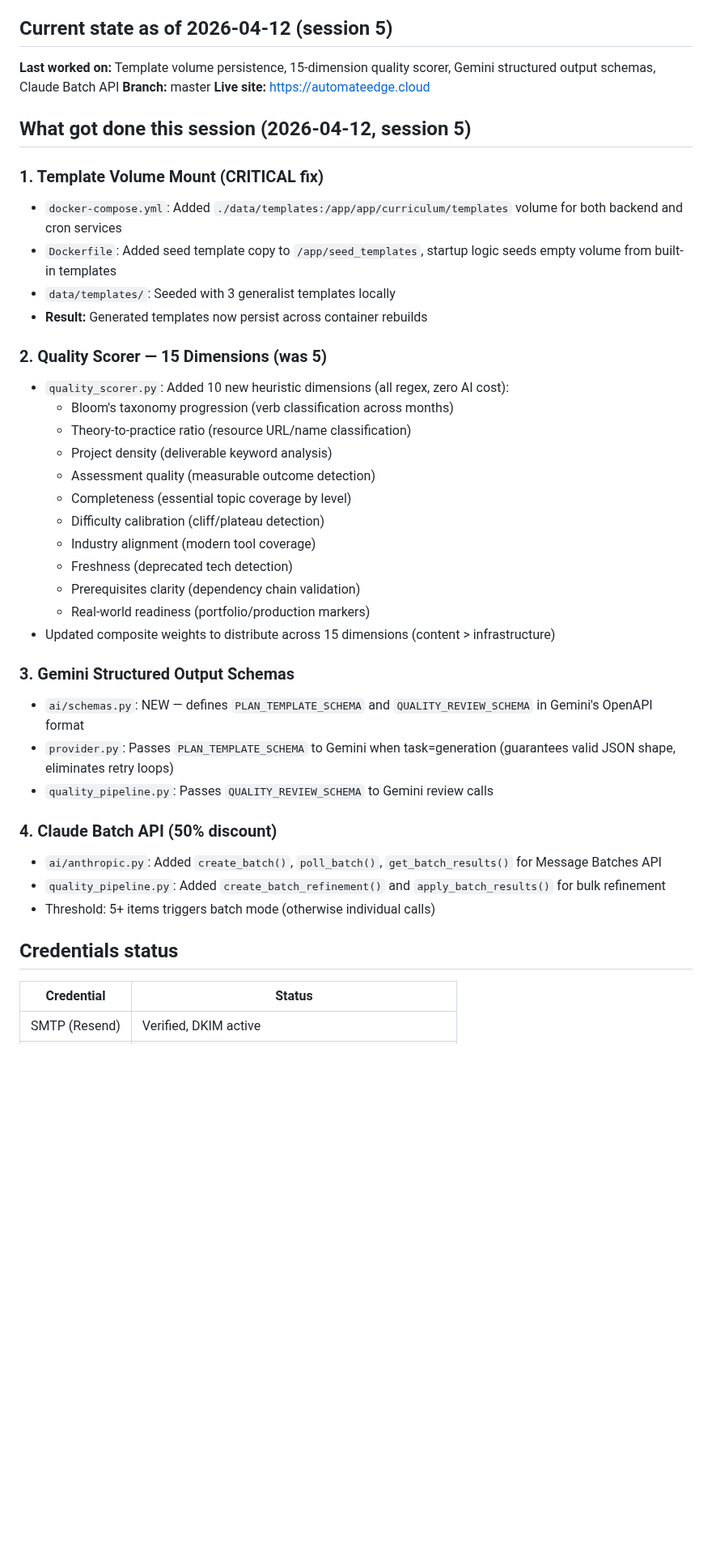
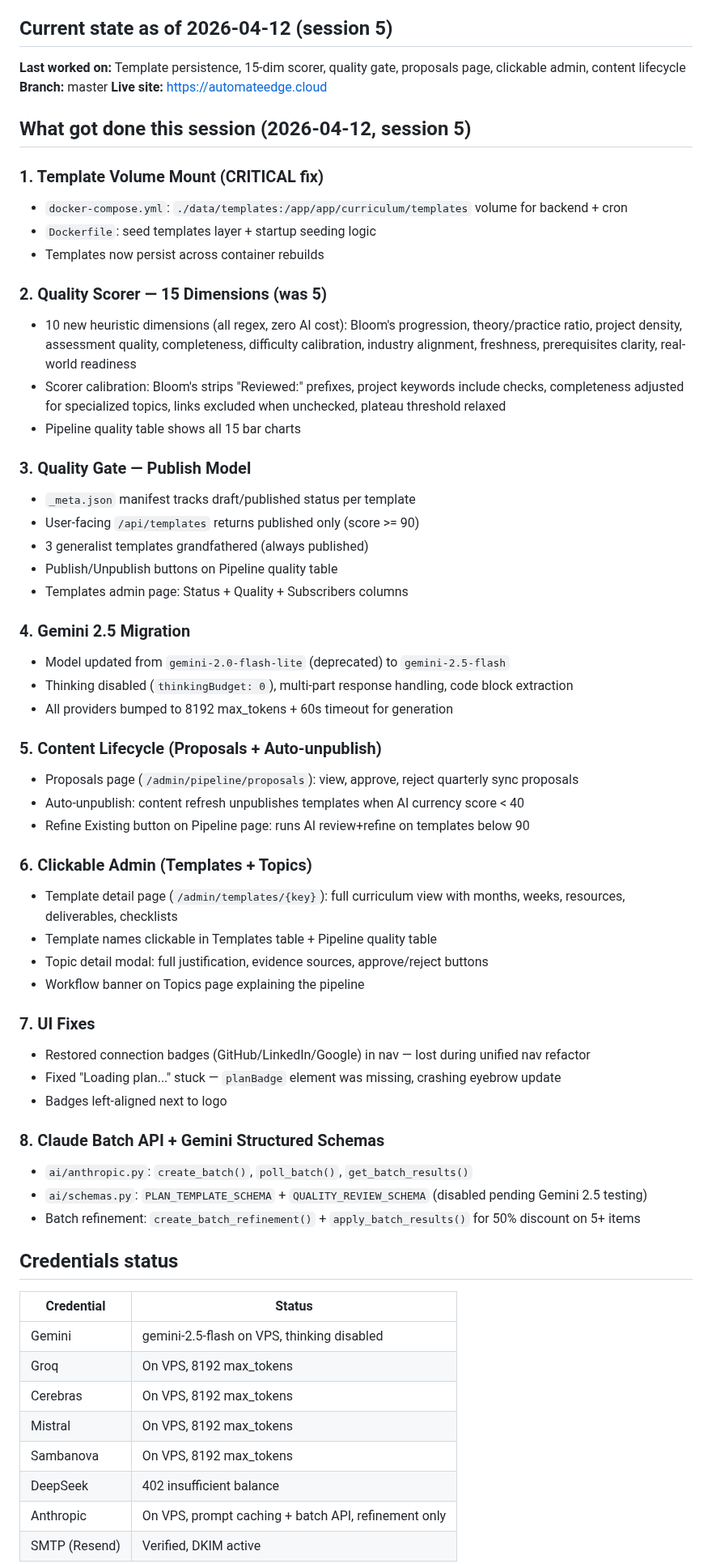
Before and after one commit to manishjnv/AIExpert, a Markdown page: docs/HANDOFF.md, the part around one of its changes. Shown at 81% size. GitHub-like rendering; blank space fills up the shorter version.

Commit message:
docs: session 5 final handoff — 15-dim scorer, quality gate, proposals, clickable admin
Co-Authored-By: Claude Opus 4.6 (1M context) <noreply@anthropic.com>

```diff
--- a/docs/HANDOFF.md
+++ b/docs/HANDOFF.md
@@ -4,44 +4,64 @@
 
 ## Current state as of 2026-04-12 (session 5)
 
-**Last worked on:** Template volume persistence, 15-dimension quality scorer, Gemini structured output schemas, Claude Batch API
+**Last worked on:** Template persistence, 15-dim scorer, quality gate, proposals page, clickable admin, content lifecycle
 **Branch:** master
 **Live site:** https://automateedge.cloud
 
 ## What got done this session (2026-04-12, session 5)
 
 ### 1. Template Volume Mount (CRITICAL fix)
-- `docker-compose.yml`: Added `./data/templates:/app/app/curriculum/templates` volume for both backend and cron services
-- `Dockerfile`: Added seed template copy to `/app/seed_templates`, startup logic seeds empty volume from built-in templates
-- `data/templates/`: Seeded with 3 generalist templates locally
-- **Result:** Generated templates now persist across container rebuilds
+- `docker-compose.yml`: `./data/templates:/app/app/curriculum/templates` volume for backend + cron
+- `Dockerfile`: seed templates layer + startup seeding logic
+- Templates now persist across container rebuilds
 
 ### 2. Quality Scorer — 15 Dimensions (was 5)
-- `quality_scorer.py`: Added 10 new heuristic dimensions (all regex, zero AI cost):
-  - Bloom's taxonomy progression (verb classification across months)
-  - Theory-to-practice ratio (resource URL/name classification)
-  - Project density (deliverable keyword analysis)
-  - Assessment quality (measurable outcome detection)
-  - Completeness (essential topic coverage by level)
-  - Difficulty calibration (cliff/plateau detection)
-  - Industry alignment (modern tool coverage)
-  - Freshness (deprecated tech detection)
-  - Prerequisites clarity (dependency chain validation)
-  - Real-world readiness (portfolio/production markers)
-- Updated composite weights to distribute across 15 dimensions (content > infrastructure)
+- 10 new heuristic dimensions (all regex, zero AI cost): Bloom's progression, theory/practice ratio, project density, assessment quality, completeness, difficulty calibration, industry alignment, freshness, prerequisites clarity, real-world readiness
+- Scorer calibration: Bloom's strips "Reviewed:" prefixes, project keywords include checks, completeness adjusted for specialized topics, links excluded when unchecked, plateau threshold relaxed
+- Pipeline quality table shows all 15 bar charts
 
-### 3. Gemini Structured Output Schemas
-- `ai/schemas.py`: NEW — defines `PLAN_TEMPLATE_SCHEMA` and `QUALITY_REVIEW_SCHEMA` in Gemini's OpenAPI format
-- `provider.py`: Passes `PLAN_TEMPLATE_SCHEMA` to Gemini when task=generation (guarantees valid JSON shape, eliminates retry loops)
-- `quality_pipeline.py`: Passes `QUALITY_REVIEW_SCHEMA` to Gemini review calls
+### 3. Quality Gate — Publish Model
+- `_meta.json` manifest tracks draft/published status per template
+- User-facing `/api/templates` returns published only (score >= 90)
+- 3 generalist templates grandfathered (always published)
+- Publish/Unpublish buttons on Pipeline quality table
+- Templates admin page: Status + Quality + Subscribers columns
 
-### 4. Claude Batch API (50% discount)
-- `ai/anthropic.py`: Added `create_batch()`, `poll_batch()`, `get_batch_results()` for Message Batches API
-- `quality_pipeline.py`: Added `create_batch_refinement()` and `apply_batch_results()` for bulk refinement
-- Threshold: 5+ items triggers batch mode (otherwise individual calls)
+### 4. Gemini 2.5 Migration
+- Model updated from `gemini-2.0-flash-lite` (deprecated) to `gemini-2.5-flash`
+- Thinking disabled (`thinkingBudget: 0`), multi-part response handling, code block extraction
+- All providers bumped to 8192 max_tokens + 60s timeout for generation
+
+### 5. Content Lifecycle (Proposals + Auto-unpublish)
+- Proposals page (`/admin/pipeline/proposals`): view, approve, reject quarterly sync proposals
+- Auto-unpublish: content refresh unpublishes templates when AI currency score < 40
+- Refine Existing button on Pipeline page: runs AI review+refine on templates below 90
+
+### 6. Clickable Admin (Templates + Topics)
+- Template detail page (`/admin/templates/{key}`): full curriculum view with months, weeks, resources, deliverables, checklists
+- Template names clickable in Templates table + Pipeline quality table
+- Topic detail modal: full justification, evidence sources, approve/reject buttons
+- Workflow banner on Topics page explaining the pipeline
+
+### 7. UI Fixes
+- Restored connection badges (GitHub/LinkedIn/Google) in nav — lost during unified nav refactor
+- Fixed "Loading plan..." stuck — `planBadge` element was missing, crashing eyebrow update
+- Badges left-aligned next to logo
+
+### 8. Claude Batch API + Gemini Structured Schemas
+- `ai/anthropic.py`: `create_batch()`, `poll_batch()`, `get_batch_results()`
+- `ai/schemas.py`: `PLAN_TEMPLATE_SCHEMA` + `QUALITY_REVIEW_SCHEMA` (disabled pending Gemini 2.5 testing)
+- Batch refinement: `create_batch_refinement()` + `apply_batch_results()` for 50% discount on 5+ items
 
 ## Credentials status
 
 | Credential | Status |
 |-----------|--------|
+| Gemini | gemini-2.5-flash on VPS, thinking disabled |
+| Groq | On VPS, 8192 max_tokens |
+| Cerebras | On VPS, 8192 max_tokens |
+| Mistral | On VPS, 8192 max_tokens |
+| Sambanova | On VPS, 8192 max_tokens |
+| DeepSeek | 402 insufficient balance |
+| Anthropic | On VPS, prompt caching + batch API, refinement only |
 | SMTP (Resend) | Verified, DKIM active |
```
Also changed, not shown: other parts of docs/HANDOFF.md (+21 -24 lines).
